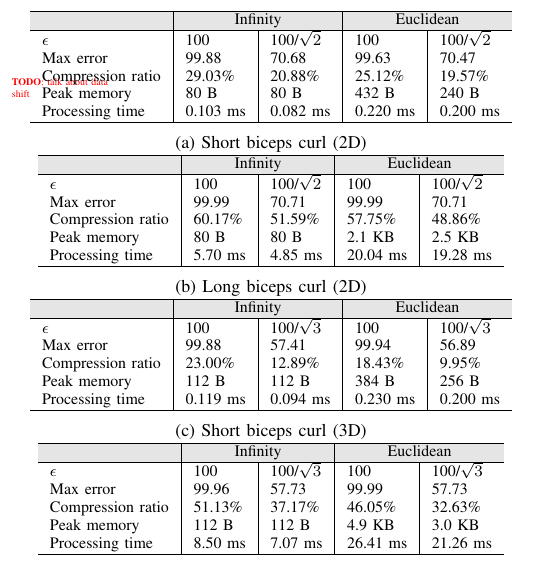
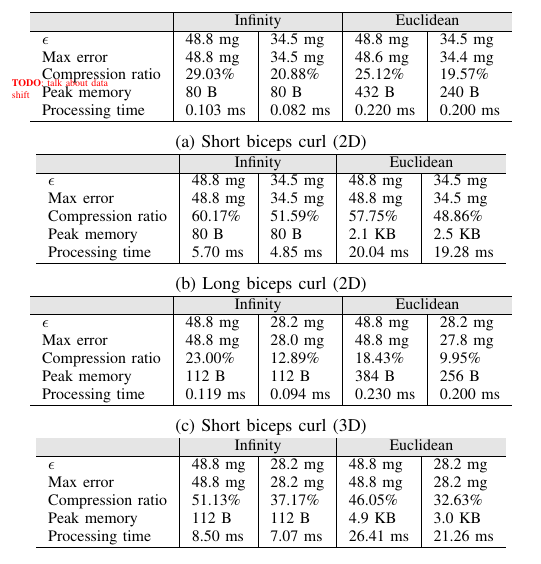
Before and after one commit to big-data-lab-team/paper-multidimensional-ltc, a LaTeX paper (paper.tex): part of one column of page 4 of 7, cut so that both start at the same text. Compiled offline with pdfLaTeX.

Commit message:
conver epsilon to G range

```diff
--- a/paper.tex
+++ b/paper.tex
@@ -618,8 +618,8 @@ average for Euclidean norm).
     \hline
     \rowcolor{headcolor}
                            & \multicolumn{2}{c|}{Infinity} & \multicolumn{2}{c}{Euclidean}\\ \hline
-    $\epsilon$                & 100          & 100/$\sqrt{2}$  & 100         & 100/$\sqrt{2}$ \\
-    Max error              & 99.88       & 70.68           & 99.63       & 70.47          \\
+    $\epsilon$                & 48.8~mg          & 34.5~mg  & 48.8~mg         & 34.5~mg \\
+    Max error              & 48.8~mg       & 34.5~mg           & 48.6~mg       & 34.4~mg          \\
     Compression ratio      & 29.03\%      & 20.88\%         & 25.12\%     & 19.57\%        \\
     Peak memory            & 80~B          & 80~B             & 432~B        & 240~B           \\
     Processing time        & 0.103~ms      & 0.082~ms         & 0.220~ms     & 0.200~ms        \\ \hline
@@ -632,8 +632,8 @@ average for Euclidean norm).
     \hline
     \rowcolor{headcolor}
                    & \multicolumn{2}{c|}{Infinity} & \multicolumn{2}{c}{Euclidean} \\ \hline
-    $\epsilon$             & 100        & 100/$\sqrt{2}$    & 100        & 100/$\sqrt{2}$    \\
-    Max error              & 99.99     & 70.71             & 99.99      & 70.71             \\
+    $\epsilon$             & 48.8~mg        & 34.5~mg    & 48.8~mg        & 34.5~mg    \\
+    Max error              & 48.8~mg     & 34.5~mg   &48.8~mg       & 34.5~mg             \\
     Compression ratio      & 60.17\%    & 51.59\%           & 57.75\%    & 48.86\%           \\
     Peak memory       & 80~B        & 80~B               & 2.1~KB      & 2.5~KB             \\
     Processing time      & 5.70~ms     & 4.85~ms            & 20.04~ms    & 19.28~ms           \\ \hline
@@ -646,8 +646,8 @@ average for Euclidean norm).
     \hline
     \rowcolor{headcolor}
                             & \multicolumn{2}{c|}{Infinity} & \multicolumn{2}{c}{Euclidean} \\ \hline
-    $\epsilon$             & 100          & 100/$\sqrt{3}$  & 100         & 100/$\sqrt{3}$   \\
-    Max error              & 99.88       & 57.41           & 99.94       & 56.89            \\
+    $\epsilon$             & 48.8~mg          & 28.2~mg  & 48.8~mg         & 28.2~mg   \\
+    Max error              & 48.8~mg       & 28.0~mg           & 48.8~mg       & 27.8~mg            \\
     Compression ratio      & 23.00\%      & 12.89\%         & 18.43\%     & 9.95\%           \\
     Peak memory            & 112~B         & 112~B            & 384~B        & 256~B             \\
     Processing time        & 0.119~ms      & 0.094~ms         & 0.230~ms     & 0.200~ms          \\ \hline
@@ -660,8 +660,8 @@ average for Euclidean norm).
     \hline
     \rowcolor{headcolor}
                               & \multicolumn{2}{c|}{Infinity} & \multicolumn{2}{c}{Euclidean} \\ \hline
-    $\epsilon$                & 100        & 100/$\sqrt{3}$    & 100        & 100/$\sqrt{3}$    \\
-    Max error                 & 99.96     & 57.73             & 99.99      & 57.73             \\
+    $\epsilon$                & 48.8~mg        & 28.2~mg    & 48.8~mg        & 28.2~mg    \\
+    Max error                 & 48.8~mg     & 28.2~mg             & 48.8~mg      & 28.2~mg             \\
     Compression ratio         & 51.13\%    & 37.17\%           & 46.05\%    & 32.63\%           \\
     Peak memory & 112~B        & 112~B              & 4.9~KB      & 3.0~KB             \\
     Processing time           & 8.50~ms     & 7.07~ms            & 26.41~ms    & 21.26~ms           \\ \hline
```
Also changed, not shown: paper.tex (14 more changed lines), 1 other file.
